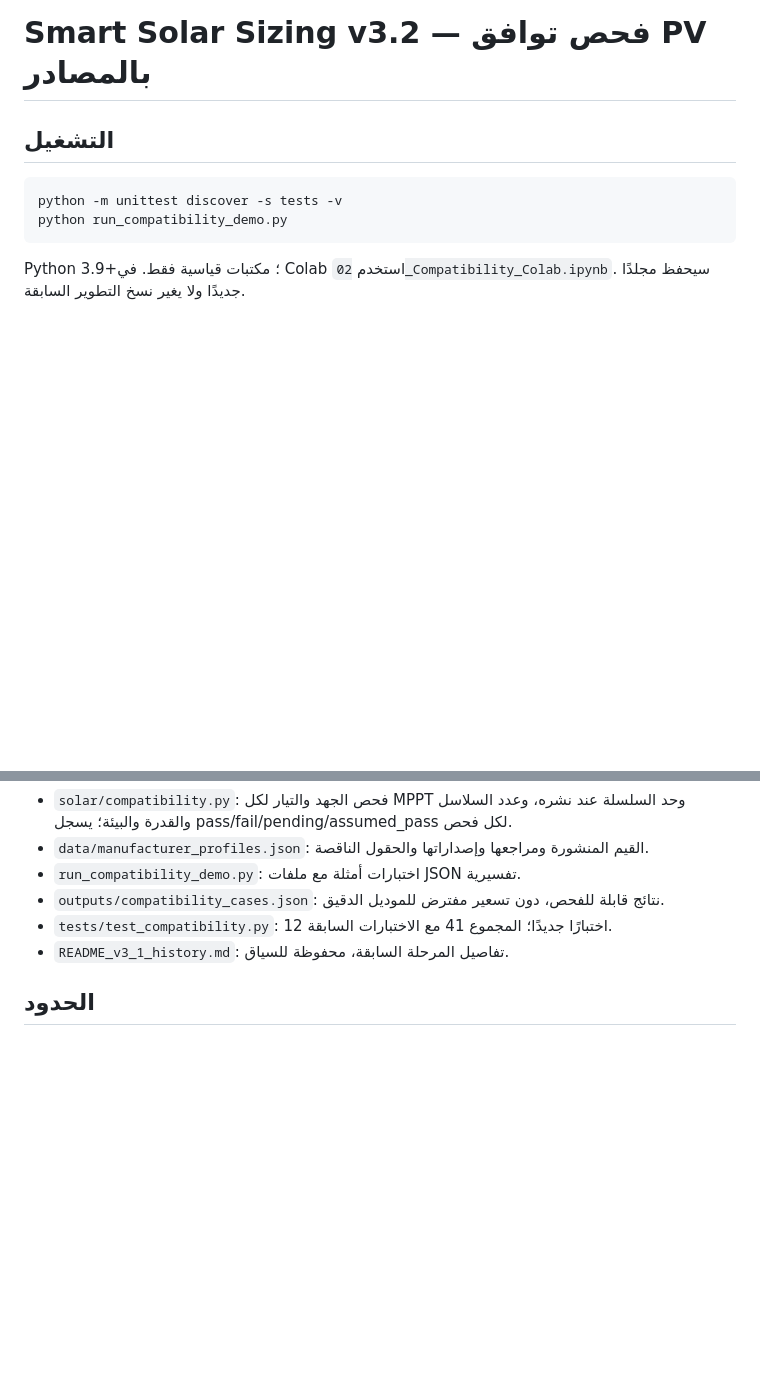
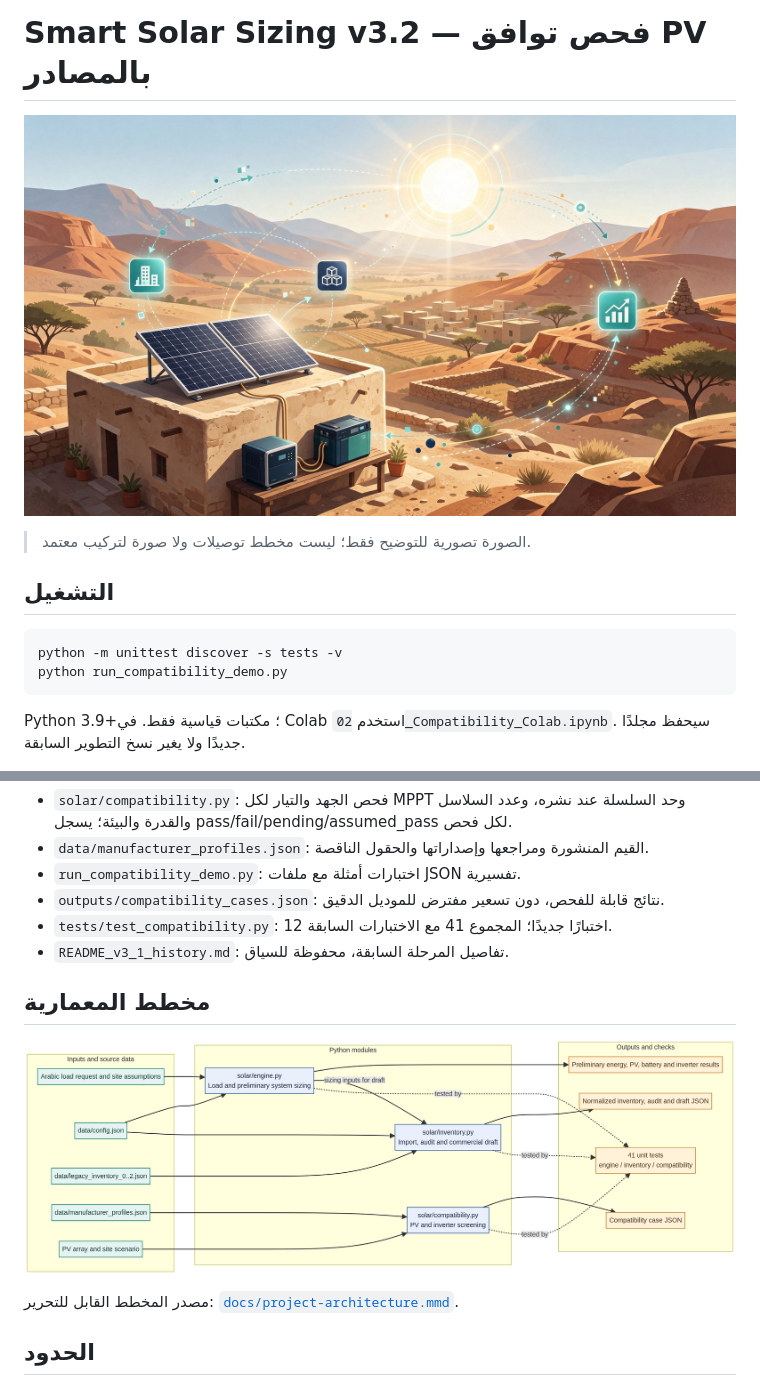
Before and after one commit to abdulwahabamernew-art/Smart-Solar-Sizing, a Markdown page: README_AR.md, 2 parts joined by grey strips. Drawn GitHub-style; pictures changed too: assets/solar-sizing-hero.jpg (added), docs/project-architecture.png (added); blank space fills up the shorter version.

```diff
--- a/README_AR.md
+++ b/README_AR.md
@@ -1,4 +1,8 @@
 # Smart Solar Sizing v3.2 — فحص توافق PV بالمصادر
+
+![رسم تصوري لمشروع تقدير الطاقة الشمسية](assets/solar-sizing-hero.jpg)
+
+> الصورة تصورية للتوضيح فقط؛ ليست مخطط توصيلات ولا صورة لتركيب معتمد.
 
 ## التشغيل
 
@@ -36,6 +40,12 @@ Python 3.9+؛ مكتبات قياسية فقط. في Colab استخدم `02_Comp
 - `tests/test_compatibility.py`: 12 اختبارًا جديدًا؛ المجموع 41 مع الاختبارات السابقة.
 - `README_v3_1_history.md`: تفاصيل المرحلة السابقة، محفوظة للسياق.
 
+## مخطط المعمارية
+
+![مخطط يوضح مدخلات المشروع ووحدات Python والنتائج والاختبارات](docs/project-architecture.png)
+
+مصدر المخطط القابل للتحرير: [`docs/project-architecture.mmd`](docs/project-architecture.mmd).
+
 ## الحدود
 
 هذه طبقة فحص PV فقط؛ ليست اعتماد تركيب منظومة كاملة. لم يتم اختيار البطارية أو إثبات BMS أو التحقق من أحمال AC والإقلاع والكابلات والقواطع والتأريض والتهوية والحد الأدنى لحرارة هواء الإنفرتر. معاملات الموقع والإشعاع والإصدارات الفعلية تحتاج تأكيدًا. لا توجد نتيجة installation_approved=true في هذا الإصدار.
```
Also changed, not shown: README.md (+13 -0 lines), 1 other file.
